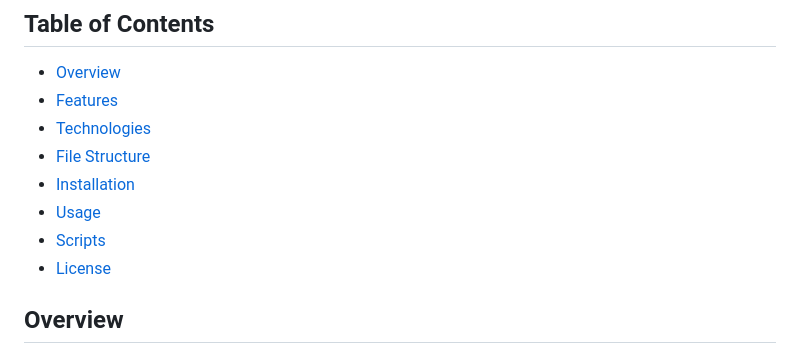
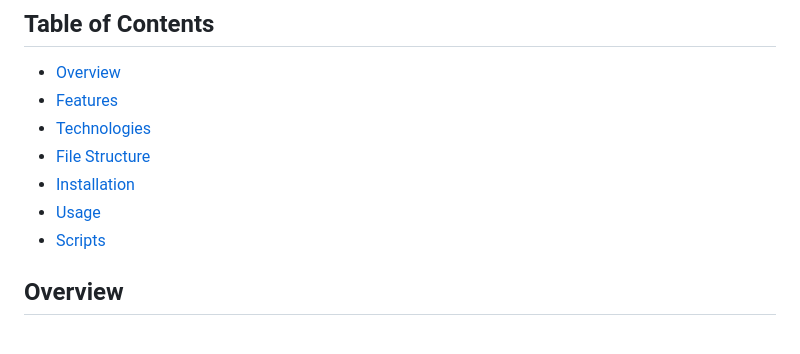
Before and after one commit to AdamB64/Project, a Markdown page: readme.md, the part around the change. GitHub-like rendering.

Commit message:
Remove License section from README.md

```diff
--- a/readme.md
+++ b/readme.md
@@ -11,7 +11,6 @@ A web-based project management system that allows users to create, manage, and t
 - [Installation](#installation)
 - [Usage](#usage)
 - [Scripts](#scripts)
-- [License](#license)
 
 ## Overview
 
```
